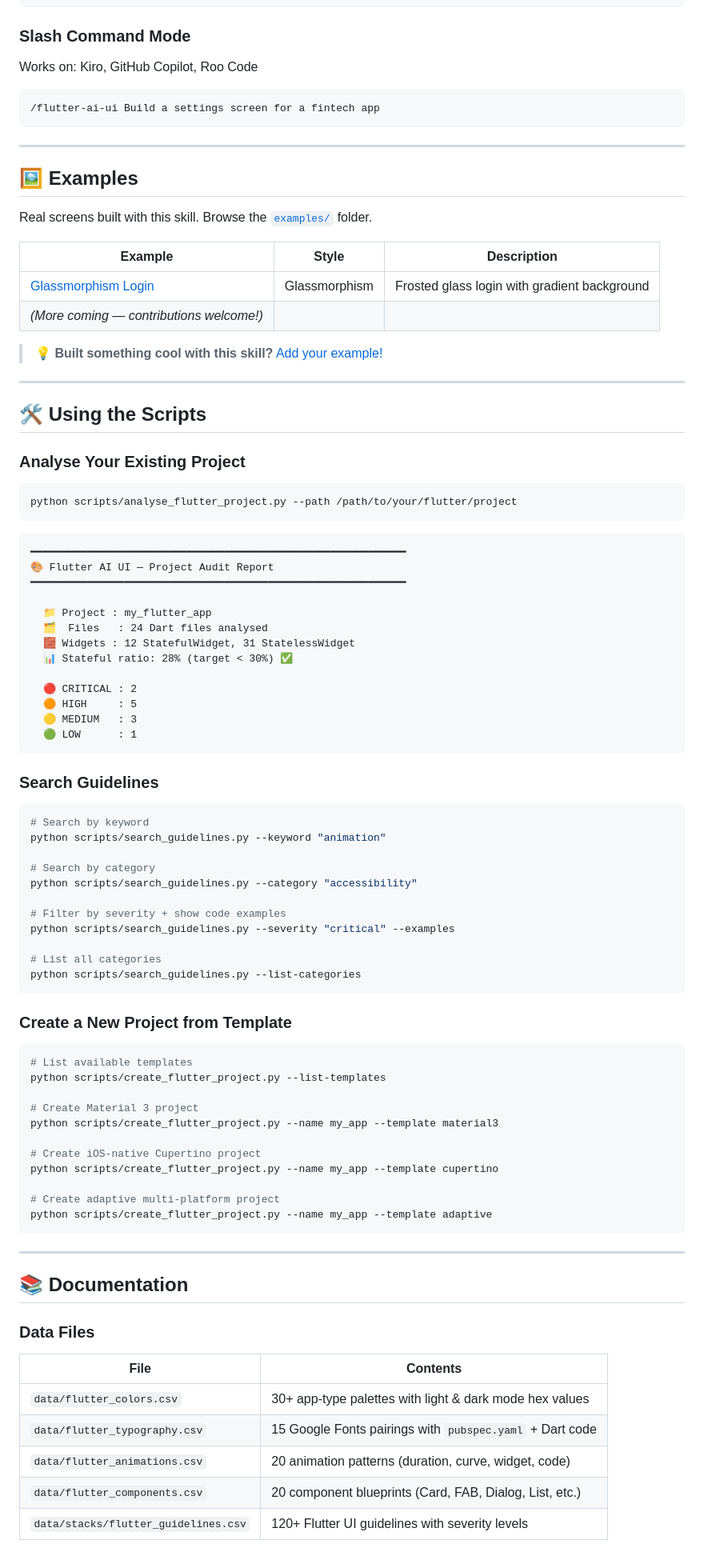
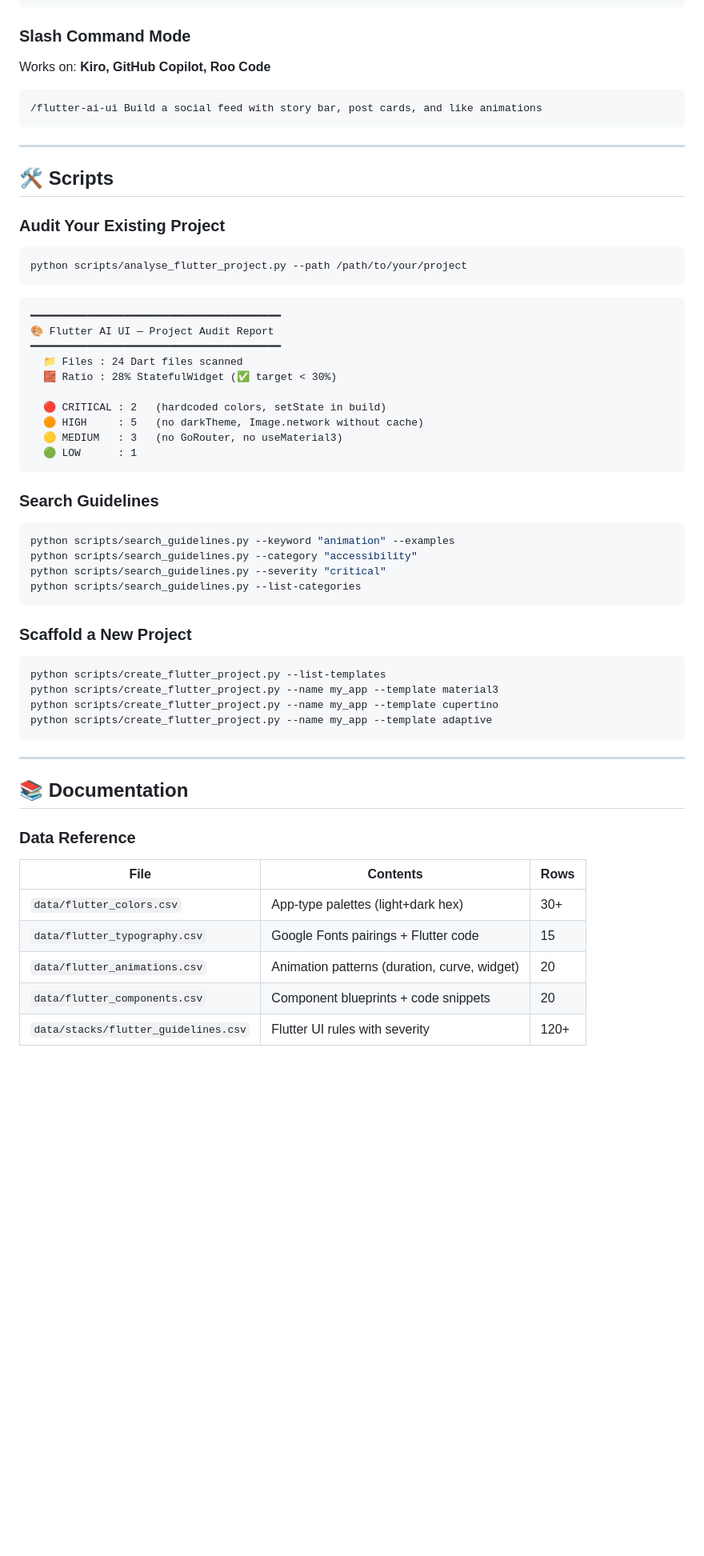
Before and after one commit to SpeakQuery/flutter-ai-ui-skill, a Markdown page: README.md, the part around one of its changes. Shown at 80% size. Rendered like a GitHub page; blank space fills up the shorter version.

````diff
--- a/README.md
+++ b/README.md
@@ -163,80 +205,50 @@ Improve my existing home page — it looks too basic
 
 ### Slash Command Mode
 
-Works on: Kiro, GitHub Copilot, Roo Code
+Works on: **Kiro, GitHub Copilot, Roo Code**
 
 ```
-/flutter-ai-ui Build a settings screen for a fintech app
+/flutter-ai-ui Build a social feed with story bar, post cards, and like animations
 ```
 
 ---
 
-## 🖼️ Examples
+## 🛠️ Scripts
 
-Real screens built with this skill. Browse the [`examples/`](examples/) folder.
-
-| Example | Style | Description |
-|---------|-------|-------------|
-| [Glassmorphism Login](examples/glassmorphism_login/) | Glassmorphism | Frosted glass login with gradient background |
-| *(More coming — contributions welcome!)* | | |
-
-> 💡 **Built something cool with this skill?** [Add your example!](CONTRIBUTING.md)
-
----
-
-## 🛠️ Using the Scripts
-
-### Analyse Your Existing Project
+### Audit Your Existing Project
 
 ```bash
-python scripts/analyse_flutter_project.py --path /path/to/your/flutter/project
+python scripts/analyse_flutter_project.py --path /path/to/your/project
 ```
 
 ```
-━━━━━━━━━━━━━━━━━━━━━━━━━━━━━━━━━━━━━━━━━━━━━━━━━━━━━━━━━━━━
+━━━━━━━━━━━━━━━━━━━━━━━━━━━━━━━━━━━━━━━━
 🎨 Flutter AI UI — Project Audit Report
-━━━━━━━━━━━━━━━━━━━━━━━━━━━━━━━━━━━━━━━━━━━━━━━━━━━━━━━━━━━━
+━━━━━━━━━━━━━━━━━━━━━━━━━━━━━━━━━━━━━━━━
+  📁 Files : 24 Dart files scanned
+  🧱 Ratio : 28% StatefulWidget (✅ target < 30%)
 
-  📁 Project : my_flutter_app
-  🗂️  Files   : 24 Dart files analysed
-  🧱 Widgets : 12 StatefulWidget, 31 StatelessWidget
-  📊 Stateful ratio: 28% (target < 30%) ✅
-
-  🔴 CRITICAL : 2
-  🟠 HIGH     : 5
-  🟡 MEDIUM   : 3
+  🔴 CRITICAL : 2   (hardcoded colors, setState in build)
+  🟠 HIGH     : 5   (no darkTheme, Image.network without cache)
+  🟡 MEDIUM   : 3   (no GoRouter, no useMaterial3)
   🟢 LOW      : 1
 ```
 
 ### Search Guidelines
 
 ```bash
-# Search by keyword
-python scripts/search_guidelines.py --keyword "animation"
-
-# Search by category
+python scripts/search_guidelines.py --keyword "animation" --examples
 python scripts/search_guidelines.py --category "accessibility"
-
-# Filter by severity + show code examples
-python scripts/search_guidelines.py --severity "critical" --examples
-
-# List all categories
+python scripts/search_guidelines.py --severity "critical"
 python scripts/search_guidelines.py --list-categories
 ```
 
-### Create a New Project from Template
+### Scaffold a New Project
 
 ```bash
-# List available templates
 python scripts/create_flutter_project.py --list-templates
-
-# Create Material 3 project
 python scripts/create_flutter_project.py --name my_app --template material3
-
-# Create iOS-native Cupertino project
 python scripts/create_flutter_project.py --name my_app --template cupertino
-
-# Create adaptive multi-platform project
 python scripts/create_flutter_project.py --name my_app --template adaptive
 ```
 
@@ -244,13 +256,13 @@ python scripts/create_flutter_project.py --name my_app --template adaptive
 
 ## 📚 Documentation
 
-### Data Files
+### Data Reference
 
-| File | Contents |
-|------|----------|
-| `data/flutter_colors.csv` | 30+ app-type palettes with light & dark mode hex values |
-| `data/flutter_typography.csv` | 15 Google Fonts pairings with `pubspec.yaml` + Dart code |
-| `data/flutter_animations.csv` | 20 animation patterns (duration, curve, widget, code) |
-| `data/flutter_components.csv` | 20 component blueprints (Card, FAB, Dialog, List, etc.) |
-| `data/stacks/flutter_guidelines.csv` | 120+ Flutter UI guidelines with severity levels |
+| File | Contents | Rows |
+|------|----------|------|
+| `data/flutter_colors.csv` | App-type palettes (light+dark hex) | 30+ |
+| `data/flutter_typography.csv` | Google Fonts pairings + Flutter code | 15 |
+| `data/flutter_animations.csv` | Animation patterns (duration, curve, widget) | 20 |
+| `data/flutter_components.csv` | Component blueprints + code snippets | 20 |
+| `data/stacks/flutter_guidelines.csv` | Flutter UI rules with severity | 120+ |
 
````
Also changed, not shown: other parts of README.md (+182 -131 lines), .github/assets/showcase_adaptive.png (added), .github/assets/showcase_cupertino.png (added), .github/assets/showcase_glassmorphism.png (added), .github/assets/showcase_material3.png (added).
